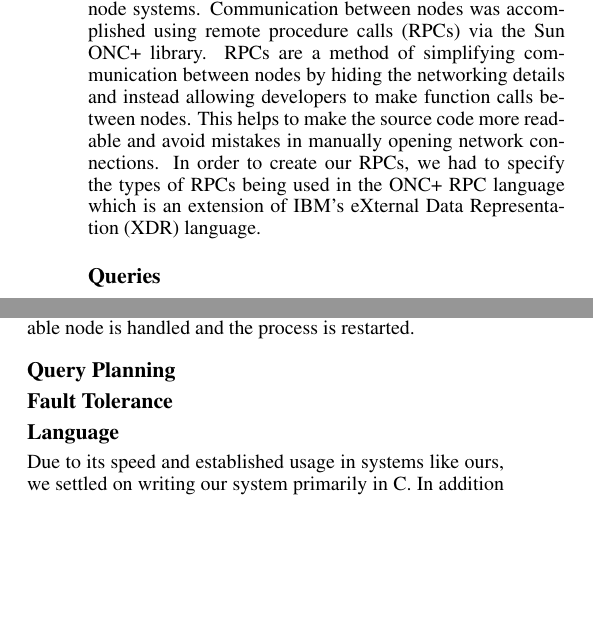
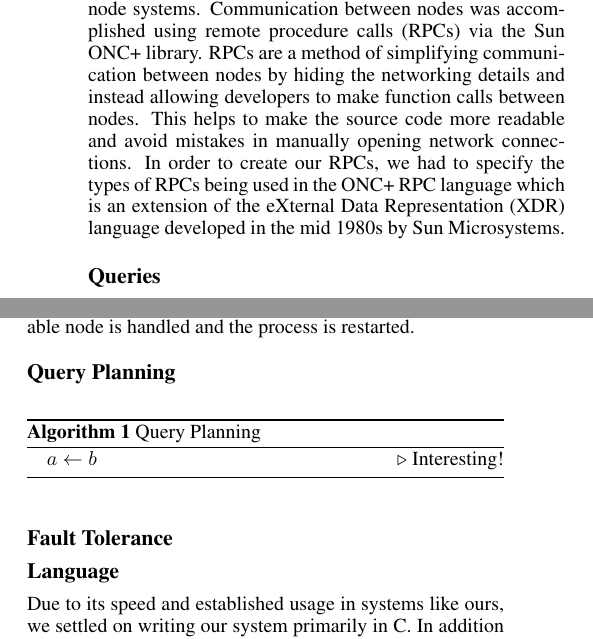
Before and after one commit to Puget-Sound-Bitmaps/distributed-bitmap-engine, a LaTeX paper (report/dbie.tex, which reads report/system-description.tex): two parts of the columns of page 2 of 3, joined at a grey line, cut so that both start at the same text, the shorter picture padded with empty space. Compiled offline with pdfLaTeX.

Commit message:
Algorithm

```diff
--- a/report/dbie.tex
+++ b/report/dbie.tex
@@ -13,6 +13,11 @@
 \graphicspath{{./imgs/}}
 
 \usepackage{tikz}
+
+\usepackage{algorithm}
+\usepackage{algorithmicx}
+\usepackage[noend]{algpseudocode}
+\newcommand{\algorithmautorefname}{Algorithm}
 
 \newcommand{\term}[1]{\textit{#1}}
 \newcommand{\code}[1]{\texttt{#1}}
--- a/report/system-description.tex
+++ b/report/system-description.tex
@@ -30,7 +30,7 @@ Distributed systems require additional methods of communication beyond those use
 Communication between nodes was accomplished using remote procedure calls (RPCs) via the Sun ONC+ library.
 RPCs are a method of simplifying communication between nodes by hiding the networking details and instead allowing developers to make function calls between nodes.
 This helps to make the source code more readable and avoid mistakes in manually opening network connections.
-In order to create our RPCs, we had to specify the types of RPCs being used in the ONC+ RPC language which is an extension of IBM's eXternal Data Representation (XDR) language.
+In order to create our RPCs, we had to specify the types of RPCs being used in the ONC+ RPC language which is an extension of the eXternal Data Representation (XDR) language developed in the mid 1980s by Sun Microsystems.
 %
 \subsection{Queries}
 In order to perform the necessary bitmap operations (\code{AND}s and \code{OR}s), we utilized a Bitmap Engine which had been developed by several students under the direction of Dr. David Chiu.
@@ -57,6 +57,12 @@ To do this, we implemented a system called Two-Phase Commit (TPC) which ensures
 It does this by checking that both slaves are available: if so, the data is sent to both, if either is unavailable, the unavailable node is handled and the process is restarted.
 %
 \subsection{Query Planning}
+\begin{algorithm}
+    \begin{algorithmic}
+            \State{$a \gets b$} \Comment{Interesting!}
+    \end{algorithmic}
+    \caption{Query Planning}
+\end{algorithm}
 %
 \subsection{Fault Tolerance}
 %
```
